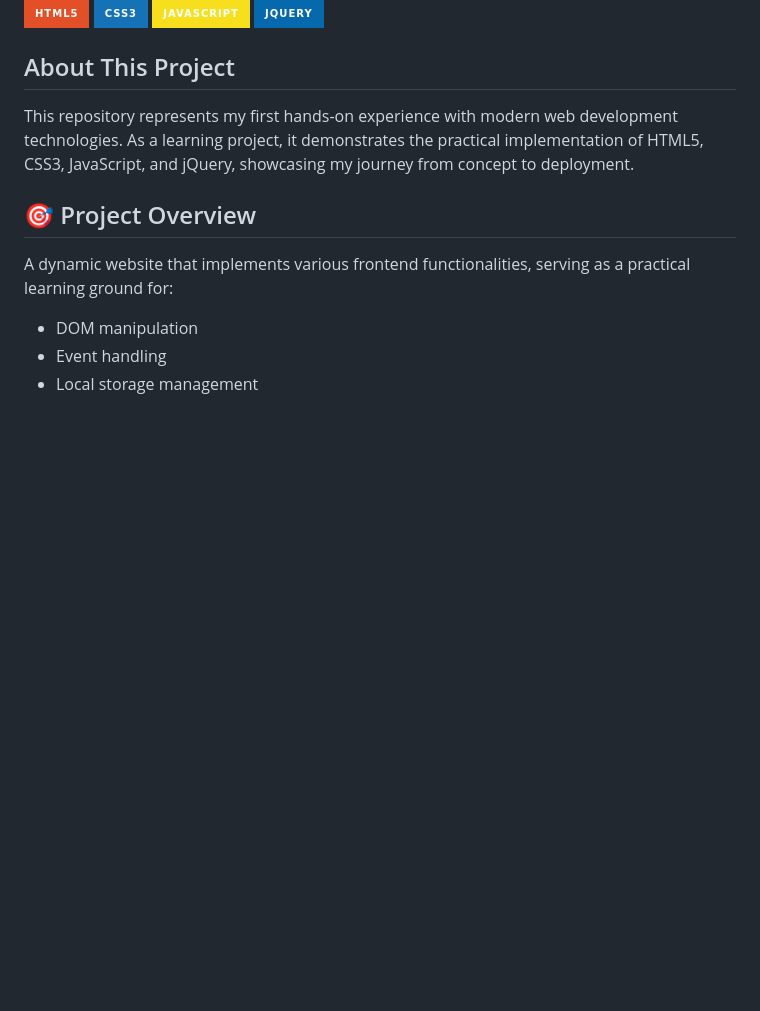
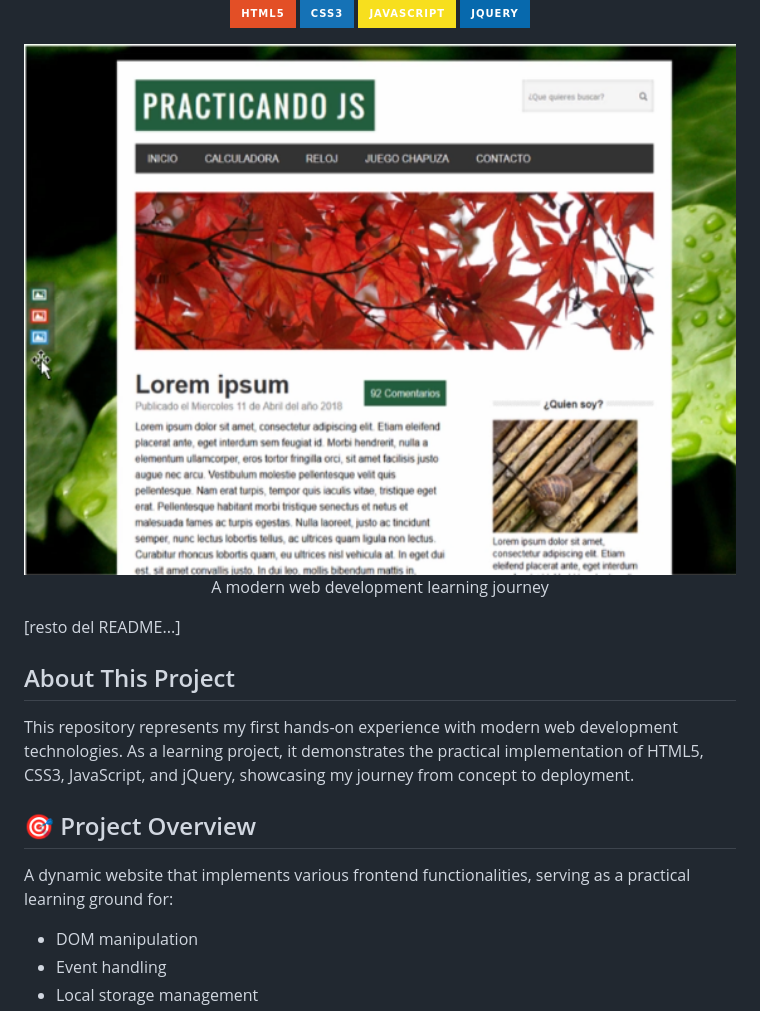
Before and after one commit to Ornella-Gigante/WebDev-Foundations-My-First-JavaScript-jQuery-Journey, a Markdown page: README.md, the part around the change printed below. Drawn GitHub-style; badges without logos; blank space fills up the shorter version.

```diff
--- a/README.md
+++ b/README.md
@@ -8,6 +10,15 @@
 [![CSS3](https://img.shields.io/badge/CSS3-1572B6?style=for-the-badge&logo=css3&logoColor=white)](https://developer.mozilla.org/en-US/docs/Web/CSS)
 [![JavaScript](https://img.shields.io/badge/JavaScript-F7DF1E?style=for-the-badge&logo=javascript&logoColor=black)](https://developer.mozilla.org/en-US/docs/Web/JavaScript)
 [![jQuery](https://img.shields.io/badge/jQuery-0769AD?style=for-the-badge&logo=jquery&logoColor=white)](https://jquery.com/)
+
+</div>
+
+<div align="center">
+    <img src="https://github.com/Ornella-Gigante/WebDev-Foundations-My-First-JavaScript-jQuery-Journey/raw/main/preview.png" alt="Project Preview" width="800">
+    <p>A modern web development learning journey</p>
+</div>
+
+[resto del README...]
 
 ## About This Project
 
```
Also changed, not shown: other parts of README.md (+2 -0 lines).
